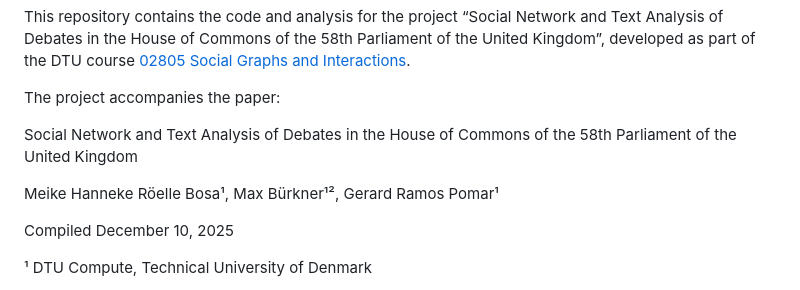
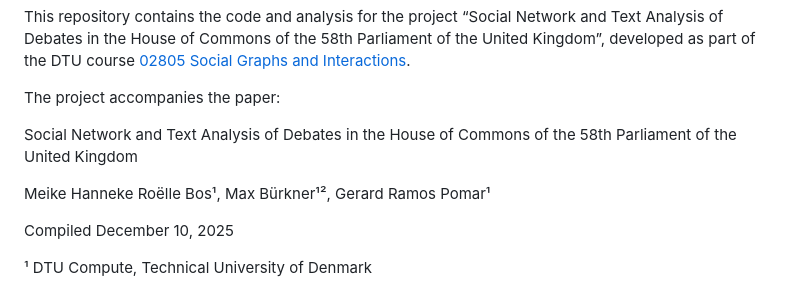
Before and after one commit to Unlxgit/socialgraphproject2025, a Markdown page: README.md, the part around the change. Drawn GitHub-style.

```diff
--- a/README.md
+++ b/README.md
@@ -6,7 +6,7 @@ The project accompanies the paper:
 
 Social Network and Text Analysis of Debates in the House of Commons of the 58th Parliament of the United Kingdom
 
-Meike Hanneke Röelle Bosa¹, Max Bürkner¹², Gerard Ramos Pomar¹
+Meike Hanneke Roëlle Bos¹, Max Bürkner¹², Gerard Ramos Pomar¹
 
 Compiled December 10, 2025
 
```
